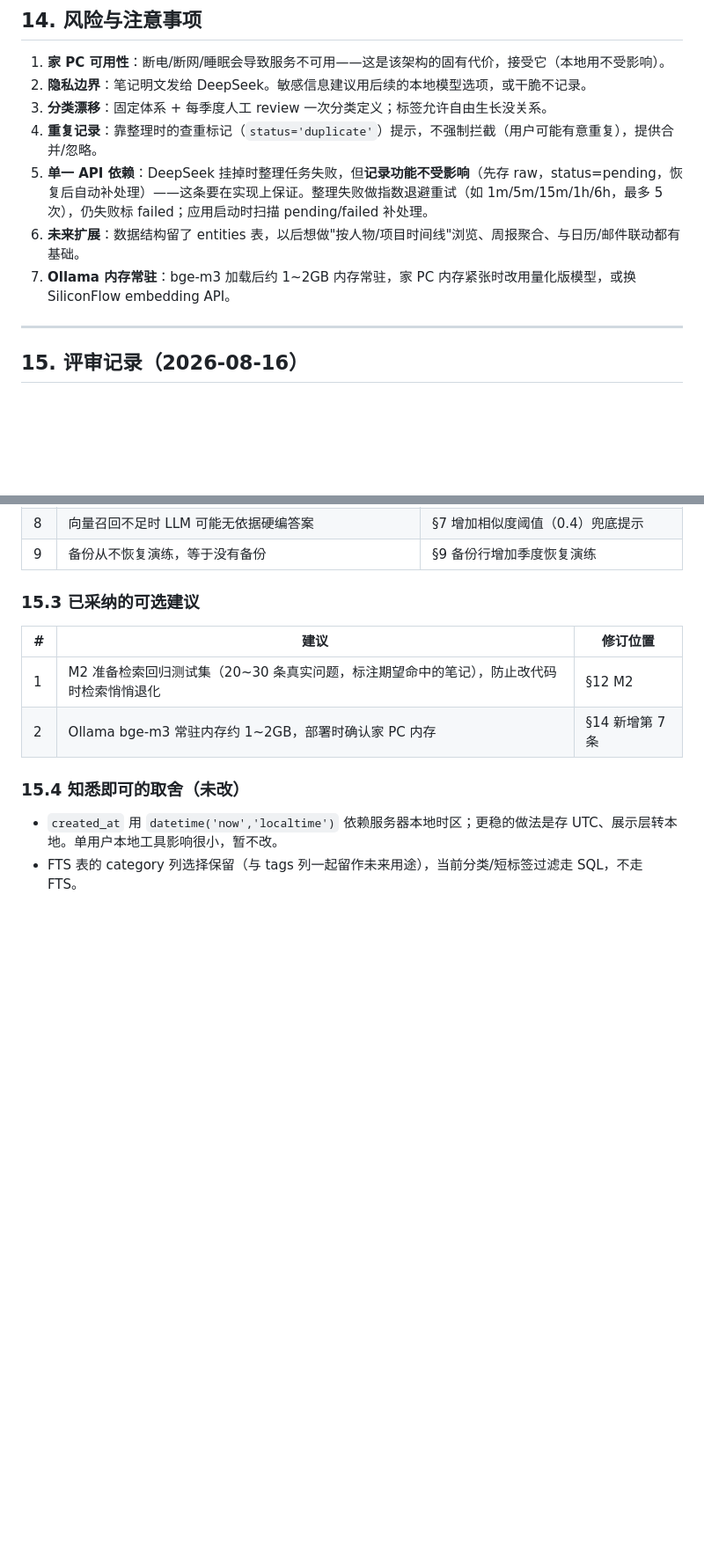
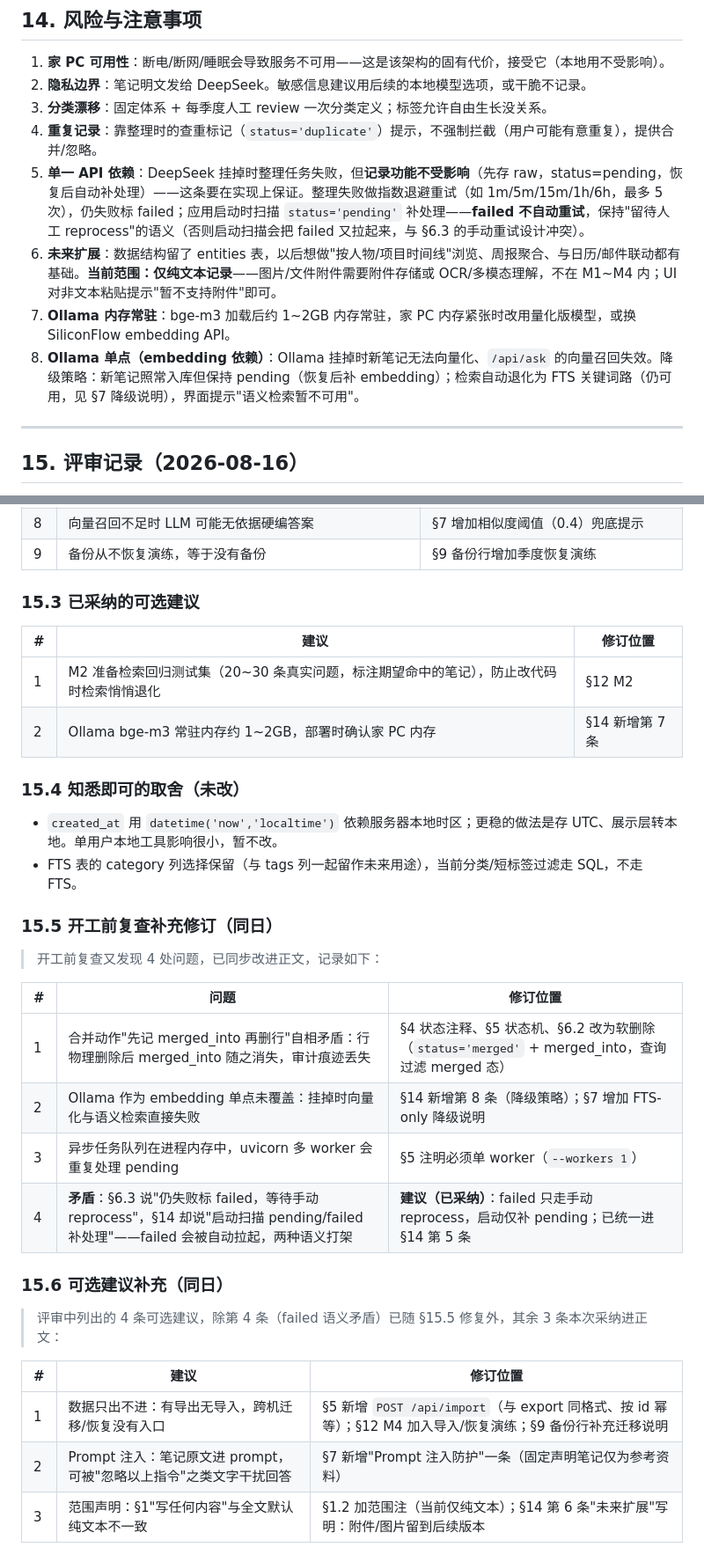
Before and after one commit to divine-GH/TalkShelf, a Markdown page: 设计文档.md, 2 parts joined by grey strips. Shown at 88% size. Drawn GitHub-style; blank space fills up the shorter version.

Commit message:
开工前复查修订：合并软删除、Ollama 单点降级、单 worker 约束（§15.5），并采纳 3 条可选建议（§15.6）

```diff
--- a/设计文档.md
+++ b/设计文档.md
@@ -370,9 +376,10 @@ VPS（公网 IP + 域名 note.example.com）
 2. **隐私边界**：笔记明文发给 DeepSeek。敏感信息建议用后续的本地模型选项，或干脆不记录。
 3. **分类漂移**：固定体系 + 每季度人工 review 一次分类定义；标签允许自由生长没关系。
 4. **重复记录**：靠整理时的查重标记（`status='duplicate'`）提示，不强制拦截（用户可能有意重复），提供合并/忽略。
-5. **单一 API 依赖**：DeepSeek 挂掉时整理任务失败，但**记录功能不受影响**（先存 raw，status=pending，恢复后自动补处理）——这条要在实现上保证。整理失败做指数退避重试（如 1m/5m/15m/1h/6h，最多 5 次），仍失败标 failed；应用启动时扫描 pending/failed 补处理。
-6. **未来扩展**：数据结构留了 entities 表，以后想做"按人物/项目时间线"浏览、周报聚合、与日历/邮件联动都有基础。
+5. **单一 API 依赖**：DeepSeek 挂掉时整理任务失败，但**记录功能不受影响**（先存 raw，status=pending，恢复后自动补处理）——这条要在实现上保证。整理失败做指数退避重试（如 1m/5m/15m/1h/6h，最多 5 次），仍失败标 failed；应用启动时扫描 `status='pending'` 补处理——**failed 不自动重试**，保持"留待人工 reprocess"的语义（否则启动扫描会把 failed 又拉起来，与 §6.3 的手动重试设计冲突）。
+6. **未来扩展**：数据结构留了 entities 表，以后想做"按人物/项目时间线"浏览、周报聚合、与日历/邮件联动都有基础。**当前范围：仅纯文本记录**——图片/文件附件需要附件存储或 OCR/多模态理解，不在 M1~M4 内；UI 对非文本粘贴提示"暂不支持附件"即可。
 7. **Ollama 内存常驻**：bge-m3 加载后约 1~2GB 内存常驻，家 PC 内存紧张时改用量化版模型，或换 SiliconFlow embedding API。
+8. **Ollama 单点（embedding 依赖）**：Ollama 挂掉时新笔记无法向量化、`/api/ask` 的向量召回失效。降级策略：新笔记照常入库但保持 pending（恢复后补 embedding）；检索自动退化为 FTS 关键词路（仍可用，见 §7 降级说明），界面提示"语义检索暂不可用"。
 
 ---
 
@@ -410,3 +417,24 @@ VPS（公网 IP + 域名 note.example.com）
 
 - `created_at` 用 `datetime('now','localtime')` 依赖服务器本地时区；更稳的做法是存 UTC、展示层转本地。单用户本地工具影响很小，暂不改。
 - FTS 表的 category 列选择保留（与 tags 列一起留作未来用途），当前分类/短标签过滤走 SQL，不走 FTS。
+
+### 15.5 开工前复查补充修订（同日）
+
+> 开工前复查又发现 4 处问题，已同步改进正文，记录如下：
+
+| # | 问题 | 修订位置 |
+|---|---|---|
+| 1 | 合并动作"先记 merged_into 再删行"自相矛盾：行物理删除后 merged_into 随之消失，审计痕迹丢失 | §4 状态注释、§5 状态机、§6.2 改为软删除（`status='merged'` + merged_into，查询过滤 merged 态） |
+| 2 | Ollama 作为 embedding 单点未覆盖：挂掉时向量化与语义检索直接失败 | §14 新增第 8 条（降级策略）；§7 增加 FTS-only 降级说明 |
+| 3 | 异步任务队列在进程内存中，uvicorn 多 worker 会重复处理 pending | §5 注明必须单 worker（`--workers 1`） |
+| 4 | **矛盾**：§6.3 说"仍失败标 failed，等待手动 reprocess"，§14 却说"启动扫描 pending/failed 补处理"——failed 会被自动拉起，两种语义打架 | **建议（已采纳）**：failed 只走手动 reprocess，启动仅补 pending；已统一进 §14 第 5 条 |
+
+### 15.6 可选建议补充（同日）
+
+> 评审中列出的 4 条可选建议，除第 4 条（failed 语义矛盾）已随 §15.5 修复外，其余 3 条本次采纳进正文：
+
+| # | 建议 | 修订位置 |
+|---|---|---|
+| 1 | 数据只出不进：有导出无导入，跨机迁移/恢复没有入口 | §5 新增 `POST /api/import`（与 export 同格式、按 id 幂等）；§12 M4 加入导入/恢复演练；§9 备份行补充迁移说明 |
+| 2 | Prompt 注入：笔记原文进 prompt，可被"忽略以上指令"之类文字干扰回答 | §7 新增"Prompt 注入防护"一条（固定声明笔记仅为参考资料） |
+| 3 | 范围声明：§1"写任何内容"与全文默认纯文本不一致 | §1.2 加范围注（当前仅纯文本）；§14 第 6 条"未来扩展"写明：附件/图片留到后续版本 |
```
Also changed, not shown: other parts of 设计文档.md (+13 -7 lines).
